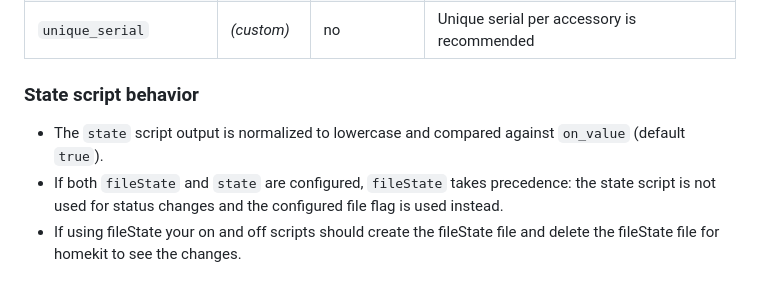
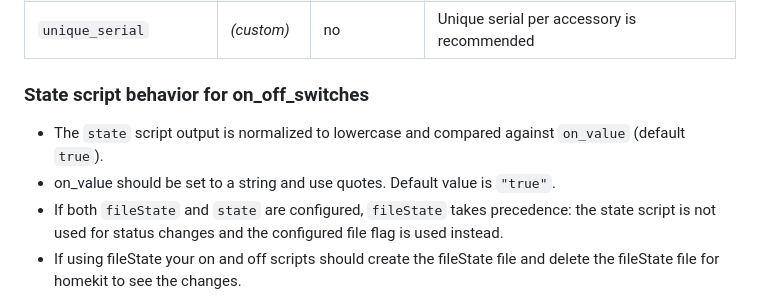
Before and after one commit to pponce/homebridge-script2, a Markdown page: README.md, the part around the change. GitHub-like rendering.

Commit message:
Update README with on/off switch state script details
Clarify state script behavior for on/off switches in README.

```diff
--- a/README.md
+++ b/README.md
@@ -59,8 +59,9 @@ Name | Value | Required | Notes
 `stateless_trigger_on` | `on/off` | no (default `on`) | `on` triggers on ON; `off` triggers on OFF (tile defaults to ON)
 `unique_serial` | _(custom)_ | no | Unique serial per accessory is recommended
 
-### State script behavior
+### State script behavior for on_off_switches
 - The `state` script output is normalized to lowercase and compared against `on_value` (default `true`).
+- on_value should be set to a string and use quotes. Default value is `"true"`.
 - If both `fileState` and `state` are configured, `fileState` takes precedence: the state script is not used for status changes and the configured file flag is used instead.
 - If using fileState your on and off scripts should create the fileState file and delete the fileState file for homekit to see the changes.
 - If a script returns a non-zero exit code but still prints a valid value to stdout (for example `true` or `false`), the plugin will use stdout to determine state.
```
